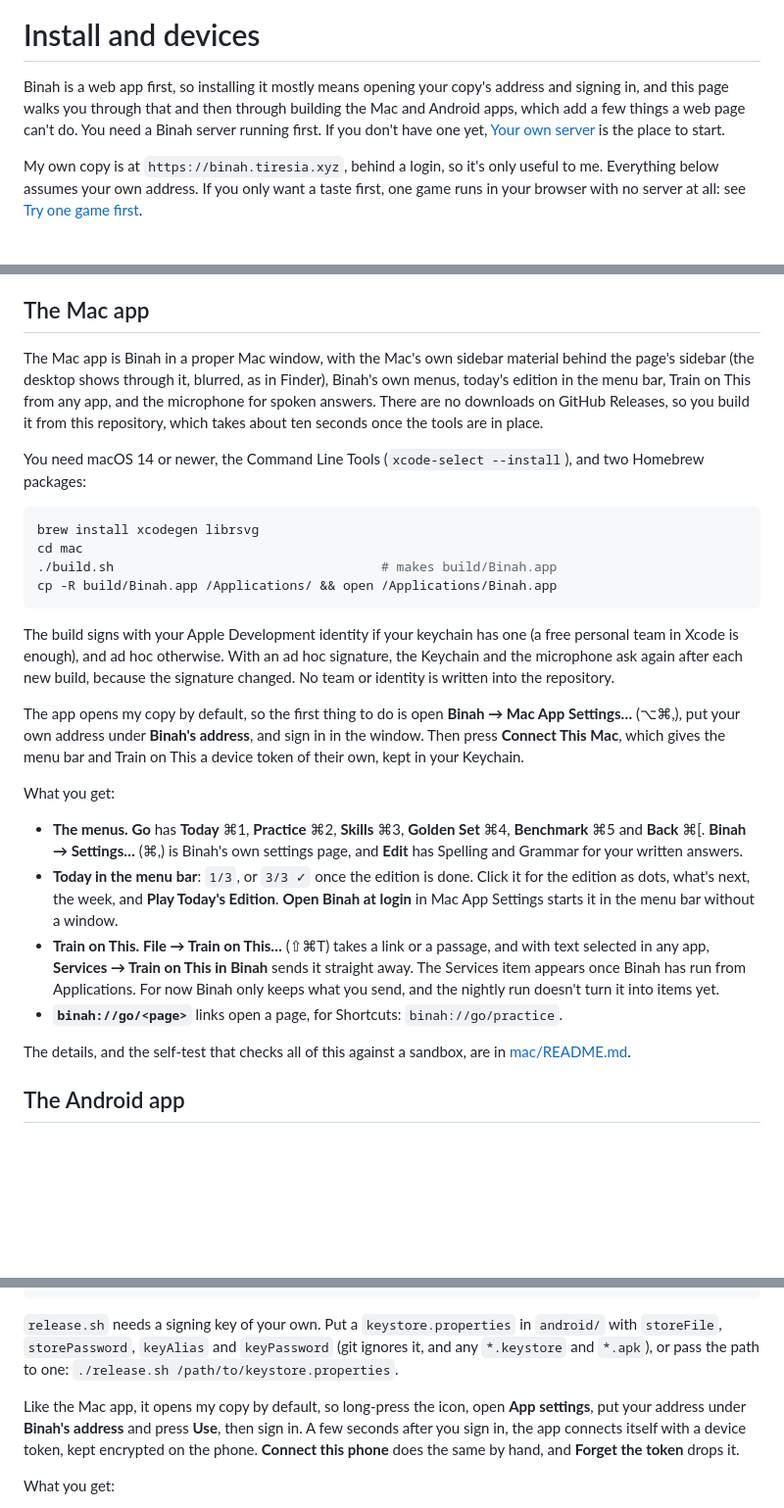
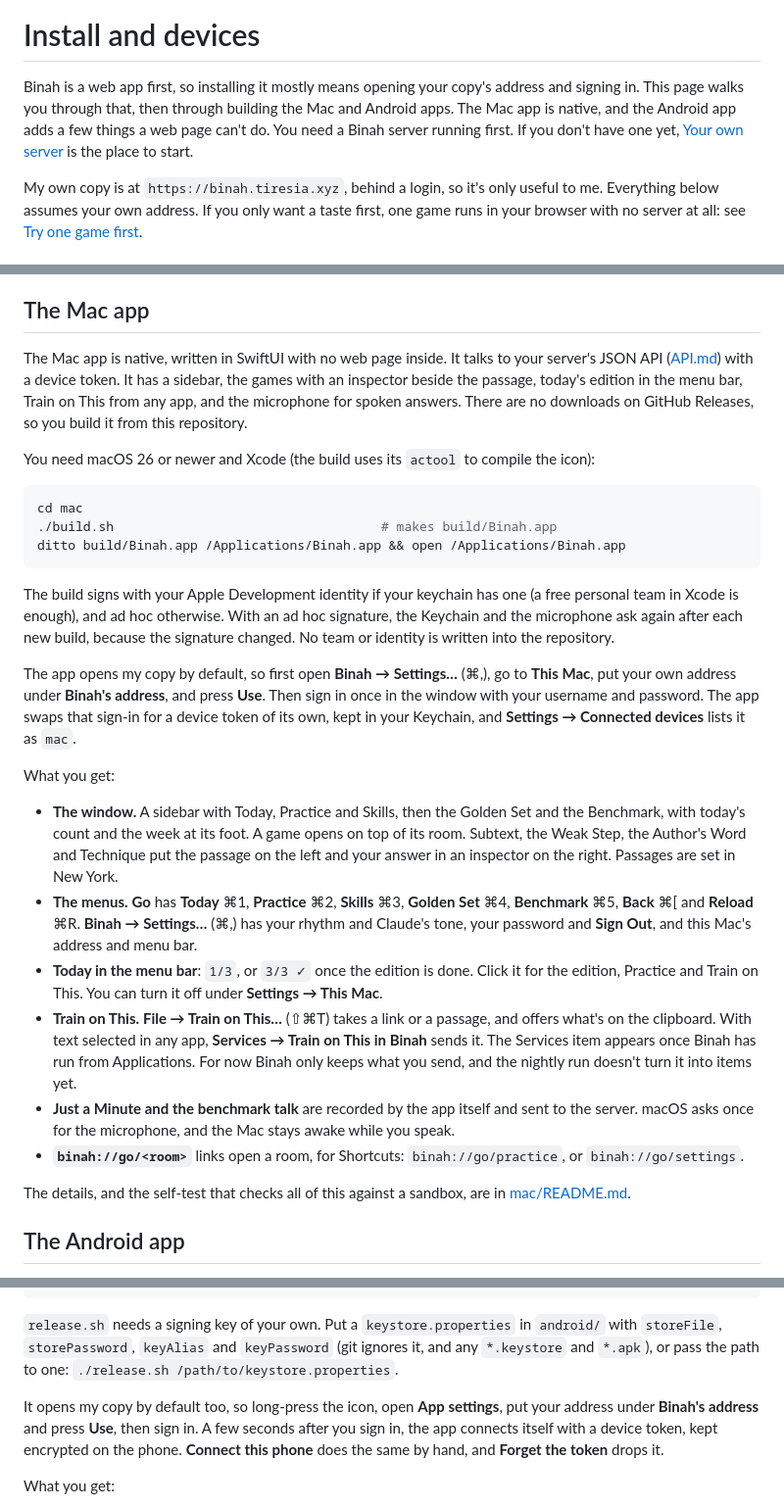
Before and after one commit to franz-rosenzweig/binah, a Markdown page: docs/install.md, 3 parts joined by grey strips. Shown at 98% size. GitHub-like rendering; blank space fills up the shorter version.

Commit message:
Install: the Mac app is native now
The Mac section described the web-view app (the page's sidebar over the Mac's material,
Mac App Settings, XcodeGen and librsvg). It now says what the native app is and needs:
macOS 26 and Xcode, the address under Settings → This Mac, signing in once for a device
token, the window and inspector, the Go menu, the menu bar, Train on This, the microphone.

Co-Authored-By: Claude Opus 5.5 <noreply@anthropic.com>

````diff
--- a/docs/install.md
+++ b/docs/install.md
@@ -2,7 +2,7 @@
 
 # Install and devices
 
-Binah is a web app first, so installing it mostly means opening your copy's address and signing in, and this page walks you through that and then through building the Mac and Android apps, which add a few things a web page can't do. You need a Binah server running first. If you don't have one yet, [Your own server](server.md) is the place to start.
+Binah is a web app first, so installing it mostly means opening your copy's address and signing in. This page walks you through that, then through building the Mac and Android apps. The Mac app is native, and the Android app adds a few things a web page can't do. You need a Binah server running first. If you don't have one yet, [Your own server](server.md) is the place to start.
 
 My own copy is at `https://binah.tiresia.xyz`, behind a login, so it's only useful to me. Everything below assumes your own address. If you only want a taste first, one game runs in your browser with no server at all: see [Try one game first](what-is-binah.md#try-one-game-first).
 
@@ -19,27 +19,28 @@ Two things need https (or `localhost`): recording your voice for Just a Minute a
 
 ## The Mac app
 
-The Mac app is Binah in a proper Mac window, with the Mac's own sidebar material behind the page's sidebar (the desktop shows through it, blurred, as in Finder), Binah's own menus, today's edition in the menu bar, Train on This from any app, and the microphone for spoken answers. There are no downloads on GitHub Releases, so you build it from this repository, which takes about ten seconds once the tools are in place.
+The Mac app is native, written in SwiftUI with no web page inside. It talks to your server's JSON API ([API.md](API.md)) with a device token. It has a sidebar, the games with an inspector beside the passage, today's edition in the menu bar, Train on This from any app, and the microphone for spoken answers. There are no downloads on GitHub Releases, so you build it from this repository.
 
-You need macOS 14 or newer, the Command Line Tools (`xcode-select --install`), and two Homebrew packages:
+You need macOS 26 or newer and Xcode (the build uses its `actool` to compile the icon):
 
 ```sh
-brew install xcodegen librsvg
 cd mac
 ./build.sh                                   # makes build/Binah.app
-cp -R build/Binah.app /Applications/ && open /Applications/Binah.app
+ditto build/Binah.app /Applications/Binah.app && open /Applications/Binah.app
 ```
 
 The build signs with your Apple Development identity if your keychain has one (a free personal team in Xcode is enough), and ad hoc otherwise. With an ad hoc signature, the Keychain and the microphone ask again after each new build, because the signature changed. No team or identity is written into the repository.
 
-The app opens my copy by default, so the first thing to do is open **Binah → Mac App Settings…** (⌥⌘,), put your own address under **Binah's address**, and sign in in the window. Then press **Connect This Mac**, which gives the menu bar and Train on This a device token of their own, kept in your Keychain.
+The app opens my copy by default, so first open **Binah → Settings…** (⌘,), go to **This Mac**, put your own address under **Binah's address**, and press **Use**. Then sign in once in the window with your username and password. The app swaps that sign-in for a device token of its own, kept in your Keychain, and **Settings → Connected devices** lists it as `mac`.
 
 What you get:
 
-- **The menus.** **Go** has **Today** ⌘1, **Practice** ⌘2, **Skills** ⌘3, **Golden Set** ⌘4, **Benchmark** ⌘5 and **Back** ⌘[. **Binah → Settings…** (⌘,) is Binah's own settings page, and **Edit** has Spelling and Grammar for your written answers.
-- **Today in the menu bar**: `1/3`, or `3/3 ✓` once the edition is done. Click it for the edition as dots, what's next, the week, and **Play Today's Edition**. **Open Binah at login** in Mac App Settings starts it in the menu bar without a window.
-- **Train on This.** **File → Train on This…** (⇧⌘T) takes a link or a passage, and with text selected in any app, **Services → Train on This in Binah** sends it straight away. The Services item appears once Binah has run from Applications. For now Binah only keeps what you send, and the nightly run doesn't turn it into items yet.
-- **`binah://go/<page>`** links open a page, for Shortcuts: `binah://go/practice`.
+- **The window.** A sidebar with Today, Practice and Skills, then the Golden Set and the Benchmark, with today's count and the week at its foot. A game opens on top of its room. Subtext, the Weak Step, the Author's Word and Technique put the passage on the left and your answer in an inspector on the right. Passages are set in New York.
+- **The menus.** **Go** has **Today** ⌘1, **Practice** ⌘2, **Skills** ⌘3, **Golden Set** ⌘4, **Benchmark** ⌘5, **Back** ⌘[ and **Reload** ⌘R. **Binah → Settings…** (⌘,) has your rhythm and Claude's tone, your password and **Sign Out**, and this Mac's address and menu bar.
+- **Today in the menu bar**: `1/3`, or `3/3 ✓` once the edition is done. Click it for the edition, Practice and Train on This. You can turn it off under **Settings → This Mac**.
+- **Train on This.** **File → Train on This…** (⇧⌘T) takes a link or a passage, and offers what's on the clipboard. With text selected in any app, **Services → Train on This in Binah** sends it. The Services item appears once Binah has run from Applications. For now Binah only keeps what you send, and the nightly run doesn't turn it into items yet.
+- **Just a Minute and the benchmark talk** are recorded by the app itself and sent to the server. macOS asks once for the microphone, and the Mac stays awake while you speak.
+- **`binah://go/<room>`** links open a room, for Shortcuts: `binah://go/practice`, or `binah://go/settings`.
 
 The details, and the self-test that checks all of this against a sandbox, are in [mac/README.md](../mac/README.md).
 
@@ -56,7 +57,7 @@ adb install -r Binah-0.1.0.apk
 
 `release.sh` needs a signing key of your own. Put a `keystore.properties` in `android/` with `storeFile`, `storePassword`, `keyAlias` and `keyPassword` (git ignores it, and any `*.keystore` and `*.apk`), or pass the path to one: `./release.sh /path/to/keystore.properties`.
 
-Like the Mac app, it opens my copy by default, so long-press the icon, open **App settings**, put your address under **Binah's address** and press **Use**, then sign in. A few seconds after you sign in, the app connects itself with a device token, kept encrypted on the phone. **Connect this phone** does the same by hand, and **Forget the token** drops it.
+It opens my copy by default too, so long-press the icon, open **App settings**, put your address under **Binah's address** and press **Use**, then sign in. A few seconds after you sign in, the app connects itself with a device token, kept encrypted on the phone. **Connect this phone** does the same by hand, and **Forget the token** drops it.
 
 What you get:
 
````
